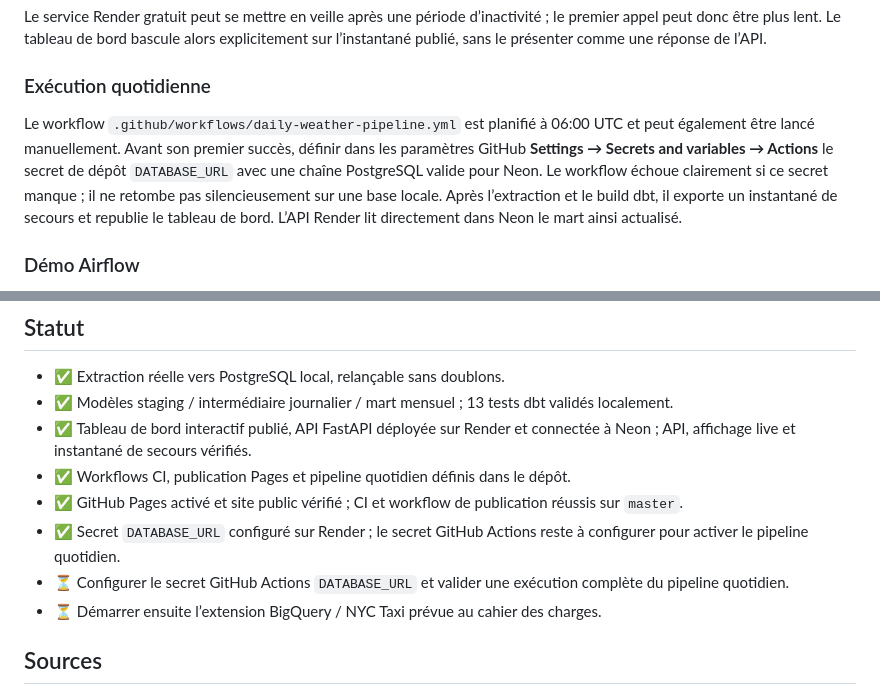
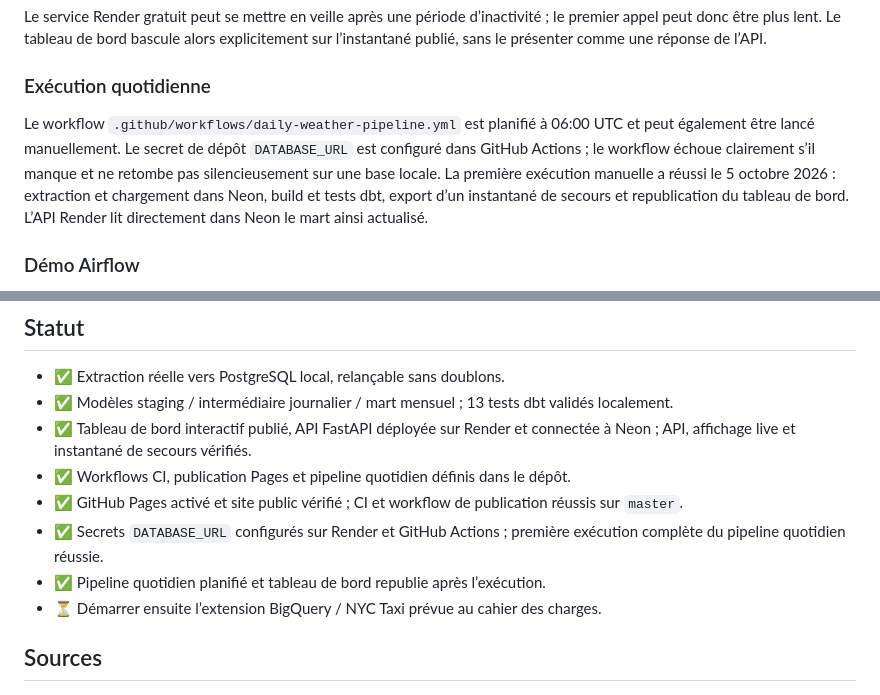
Before and after one commit to Vaner0/etl-pipeline, a Markdown page: README.md, 2 parts joined by grey strips. Drawn GitHub-style.

Commit message:
docs: valide le pipeline quotidien Neon
Consigne la configuration du secret GitHub Actions et le succès de la première exécution complète avec republication du tableau de bord.

Co-authored-by: Copilot <223556219+Copilot@users.noreply.github.com>

```diff
--- a/README.md
+++ b/README.md
@@ -100,7 +100,7 @@ Le service Render gratuit peut se mettre en veille après une période d’inact
 
 ### Exécution quotidienne
 
-Le workflow `.github/workflows/daily-weather-pipeline.yml` est planifié à 06:00 UTC et peut également être lancé manuellement. Avant son premier succès, définir dans les paramètres GitHub **Settings → Secrets and variables → Actions** le secret de dépôt `DATABASE_URL` avec une chaîne PostgreSQL valide pour Neon. Le workflow échoue clairement si ce secret manque ; il ne retombe pas silencieusement sur une base locale. Après l’extraction et le build dbt, il exporte un instantané de secours et republie le tableau de bord. L’API Render lit directement dans Neon le mart ainsi actualisé.
+Le workflow `.github/workflows/daily-weather-pipeline.yml` est planifié à 06:00 UTC et peut également être lancé manuellement. Le secret de dépôt `DATABASE_URL` est configuré dans GitHub Actions ; le workflow échoue clairement s’il manque et ne retombe pas silencieusement sur une base locale. La première exécution manuelle a réussi le 5 octobre 2026 : extraction et chargement dans Neon, build et tests dbt, export d’un instantané de secours et republication du tableau de bord. L’API Render lit directement dans Neon le mart ainsi actualisé.
 
 ### Démo Airflow
 
@@ -113,8 +113,8 @@ Le Codespace est réservé à la démonstration de l’orchestration ; il ne rem
 - ✅ Tableau de bord interactif publié, API FastAPI déployée sur Render et connectée à Neon ; API, affichage live et instantané de secours vérifiés.
 - ✅ Workflows CI, publication Pages et pipeline quotidien définis dans le dépôt.
 - ✅ GitHub Pages activé et site public vérifié ; CI et workflow de publication réussis sur `master`.
-- ✅ Secret `DATABASE_URL` configuré sur Render ; le secret GitHub Actions reste à configurer pour activer le pipeline quotidien.
-- ⏳ Configurer le secret GitHub Actions `DATABASE_URL` et valider une exécution complète du pipeline quotidien.
+- ✅ Secrets `DATABASE_URL` configurés sur Render et GitHub Actions ; première exécution complète du pipeline quotidien réussie.
+- ✅ Pipeline quotidien planifié et tableau de bord republie après l’exécution.
 - ⏳ Démarrer ensuite l’extension BigQuery / NYC Taxi prévue au cahier des charges.
 
 ## Sources
```
